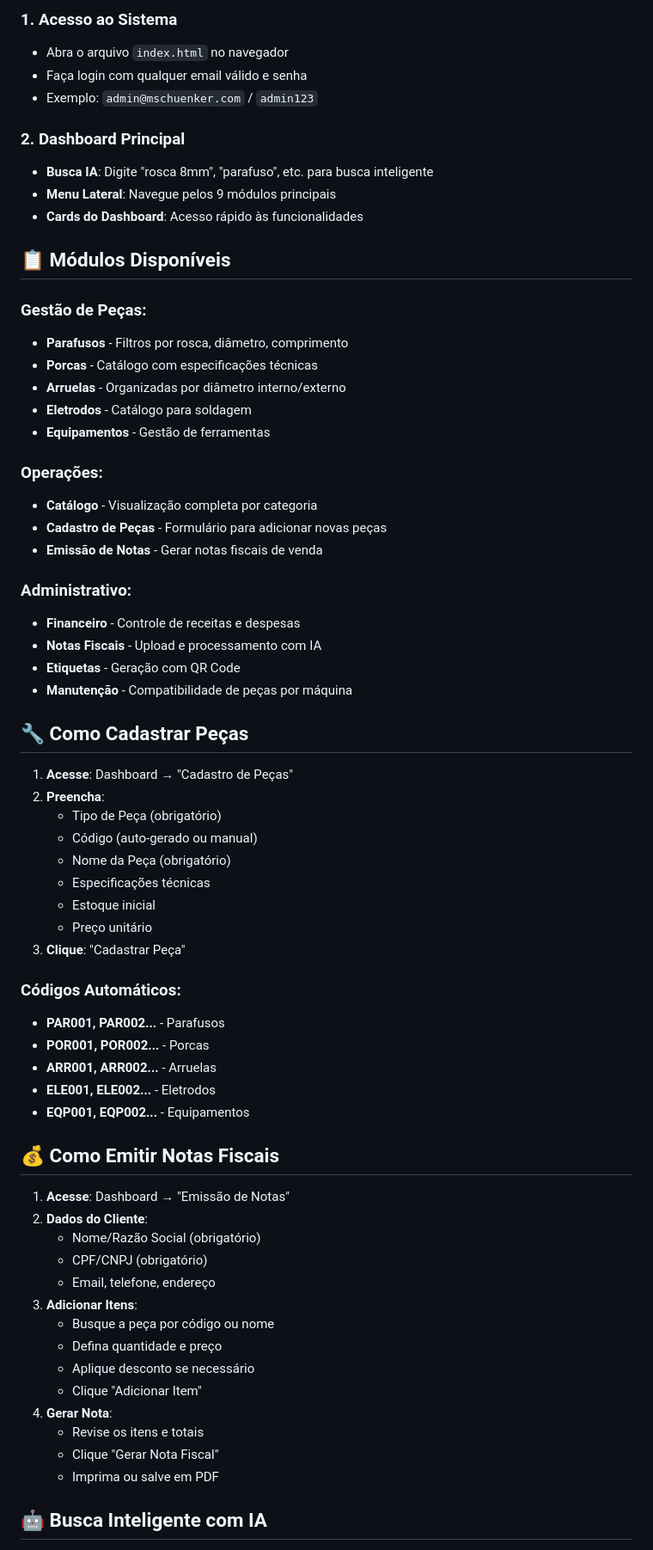
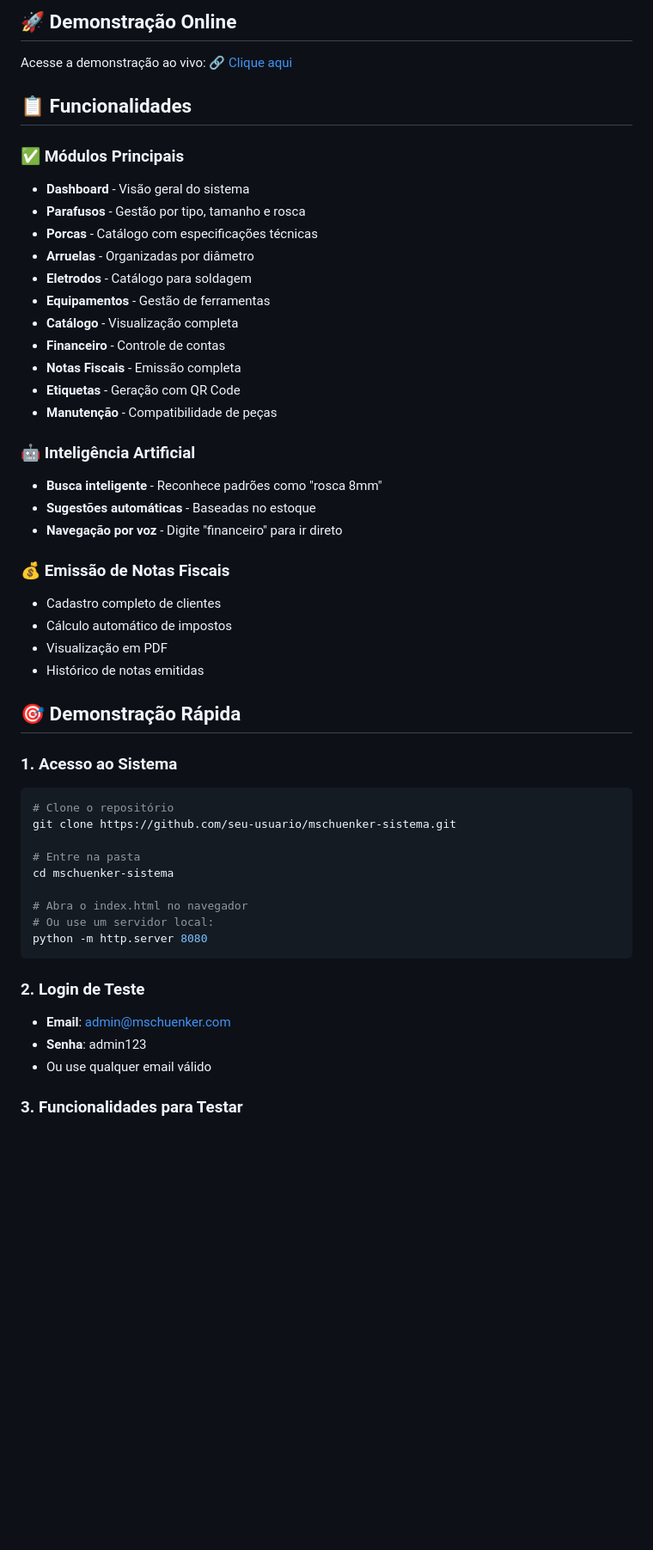
Before and after one commit to Mateus-skm/mschuenker-part-identification-system, a Markdown page: README.md, the part around the change printed below. Shown: that part at 86% size. GitHub-like rendering; blank space fills up the shorter version.

Commit message:
Add README.md 1753032226763

````diff
--- a/README.md
+++ b/README.md
@@ -6,69 +6,52 @@ Sistema completo para gestão de peças, estoque, vendas e emissão de notas fis
 
-### 1. **Acesso ao Sistema**
-- Abra o arquivo `index.html` no navegador
-- Faça login com qualquer email válido e senha
-- Exemplo: `admin@mschuenker.com` / `admin123`
+## 🚀 **Demonstração Online**
+Acesse a demonstração ao vivo: [🔗 Clique aqui](https://seu-usuario.github.io/mschuenker-sistema)
 
-### 2. **Dashboard Principal**
-- **Busca IA**: Digite "rosca 8mm", "parafuso", etc. para busca inteligente
-- **Menu Lateral**: Navegue pelos 9 módulos principais
-- **Cards do Dashboard**: Acesso rápido às funcionalidades
+## 📋 **Funcionalidades**
 
-## 📋 **Módulos Disponíveis**
-
-### **Gestão de Peças:**
-- **Parafusos** - Filtros por rosca, diâmetro, comprimento
+### **✅ Módulos Principais**
+- **Dashboard** - Visão geral do sistema
+- **Parafusos** - Gestão por tipo, tamanho e rosca
 - **Porcas** - Catálogo com especificações técnicas
-- **Arruelas** - Organizadas por diâmetro interno/externo
+- **Arruelas** - Organizadas por diâmetro
 - **Eletrodos** - Catálogo para soldagem
 - **Equipamentos** - Gestão de ferramentas
+- **Catálogo** - Visualização completa
+- **Financeiro** - Controle de contas
+- **Notas Fiscais** - Emissão completa
+- **Etiquetas** - Geração com QR Code
+- **Manutenção** - Compatibilidade de peças
 
-### **Operações:**
-- **Catálogo** - Visualização completa por categoria
-- **Cadastro de Peças** - Formulário para adicionar novas peças
-- **Emissão de Notas** - Gerar notas fiscais de venda
+### **🤖 Inteligência Artificial**
+- **Busca inteligente** - Reconhece padrões como "rosca 8mm"
+- **Sugestões automáticas** - Baseadas no estoque
+- **Navegação por voz** - Digite "financeiro" para ir direto
 
-### **Administrativo:**
-- **Financeiro** - Controle de receitas e despesas
-- **Notas Fiscais** - Upload e processamento com IA
-- **Etiquetas** - Geração com QR Code
-- **Manutenção** - Compatibilidade de peças por máquina
+### **💰 Emissão de Notas Fiscais**
+- Cadastro completo de clientes
+- Cálculo automático de impostos
+- Visualização em PDF
+- Histórico de notas emitidas
 
-## 🔧 **Como Cadastrar Peças**
+## 🎯 **Demonstração Rápida**
 
-1. **Acesse**: Dashboard → "Cadastro de Peças"
-2. **Preencha**:
-   - Tipo de Peça (obrigatório)
-   - Código (auto-gerado ou manual)
-   - Nome da Peça (obrigatório)
-   - Especificações técnicas
-   - Estoque inicial
-   - Preço unitário
-3. **Clique**: "Cadastrar Peça"
+### **1. Acesso ao Sistema**
+```bash
+# Clone o repositório
+git clone https://github.com/seu-usuario/mschuenker-sistema.git
 
-### **Códigos Automáticos:**
-- **PAR001, PAR002...** - Parafusos
-- **POR001, POR002...** - Porcas
-- **ARR001, ARR002...** - Arruelas
-- **ELE001, ELE002...** - Eletrodos
-- **EQP001, EQP002...** - Equipamentos
+# Entre na pasta
+cd mschuenker-sistema
 
-## 💰 **Como Emitir Notas Fiscais**
+# Abra o index.html no navegador
+# Ou use um servidor local:
+python -m http.server 8080
+```
 
-1. **Acesse**: Dashboard → "Emissão de Notas"
-2. **Dados do Cliente**:
-   - Nome/Razão Social (obrigatório)
-   - CPF/CNPJ (obrigatório)
-   - Email, telefone, endereço
-3. **Adicionar Itens**:
-   - Busque a peça por código ou nome
-   - Defina quantidade e preço
-   - Aplique desconto se necessário
-   - Clique "Adicionar Item"
-4. **Gerar Nota**:
-   - Revise os itens e totais
-   - Clique "Gerar Nota Fiscal"
-   - Imprima ou salve em PDF
+### **2. Login de Teste**
+- **Email**: admin@mschuenker.com
+- **Senha**: admin123
+- Ou use qualquer email válido
 
-## 🤖 **Busca Inteligente com IA**
+### **3. Funcionalidades para Testar**
 
````
Also changed, not shown: other parts of README.md (+111 -66 lines).
